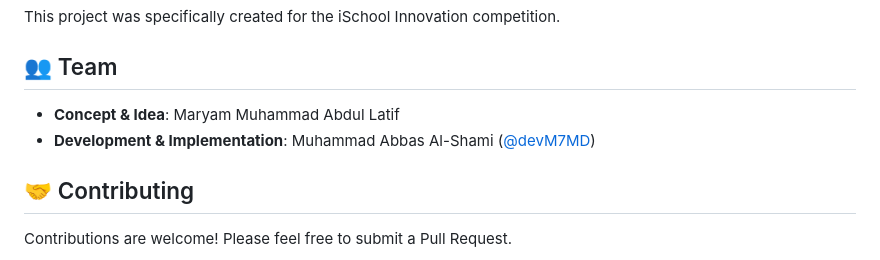
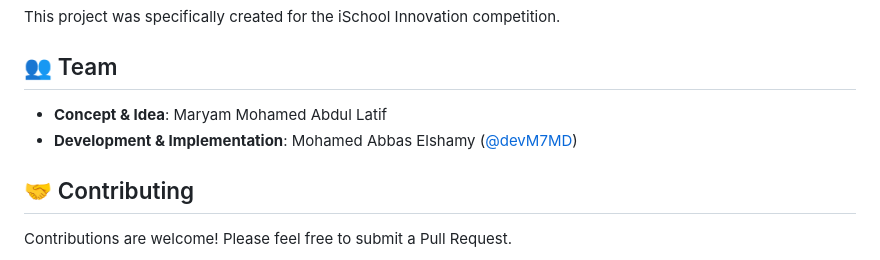
Before and after one commit to devM7MD/LightWithin, a Markdown page: README.md, the part around the change. Rendered like a GitHub page.

```diff
--- a/README.md
+++ b/README.md
@@ -67,8 +67,8 @@ This project was specifically created for the iSchool Innovation competition.
 
 ## 👥 Team
 
-- **Concept & Idea**: Maryam Muhammad Abdul Latif
-- **Development & Implementation**: Muhammad Abbas Al-Shami ([@devM7MD](https://github.com/devM7MD))
+- **Concept & Idea**: Maryam Mohamed Abdul Latif
+- **Development & Implementation**: Mohamed Abbas Elshamy ([@devM7MD](https://github.com/devM7MD))
 
 ## 🤝 Contributing
 
```
